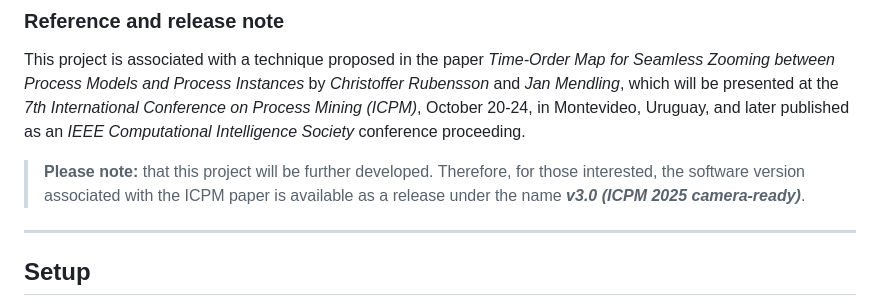
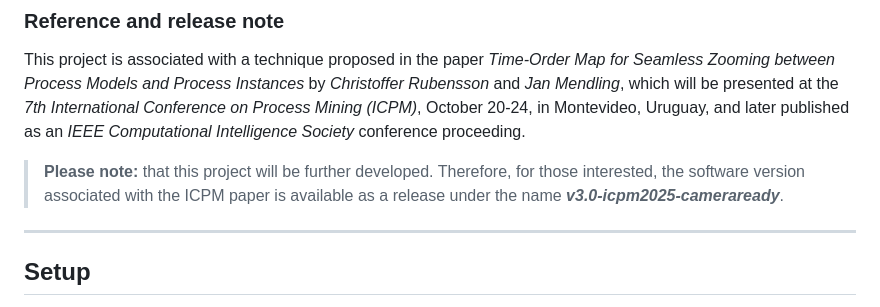
Before and after one commit to rubenssohn/SEAMLESS_ZOOM, a Markdown page: README.md, the part around the change. Rendered like a GitHub page.

Commit message:
Minor change in README

```diff
--- a/README.md
+++ b/README.md
@@ -11,7 +11,7 @@ This repository comprises a web application to seamlessly transition between ins
 This project is associated with a technique proposed in the paper *Time-Order Map for Seamless Zooming between
 Process Models and Process Instances* by *Christoffer Rubensson* and *Jan Mendling*, which will be presented at the *7th International Conference on Process Mining (ICPM)*, October 20-24, in Montevideo, Uruguay, and later published as an *IEEE Computational Intelligence Society* conference proceeding.
 
-> **Please note:** that this project will be further developed. Therefore, for those interested, the software version associated with the ICPM paper is available as a release under the name ***v3.0 (ICPM 2025 camera-ready)***.
+> **Please note:** that this project will be further developed. Therefore, for those interested, the software version associated with the ICPM paper is available as a release under the name ***v3.0-icpm2025-cameraready***.
 
 ---
 
```
